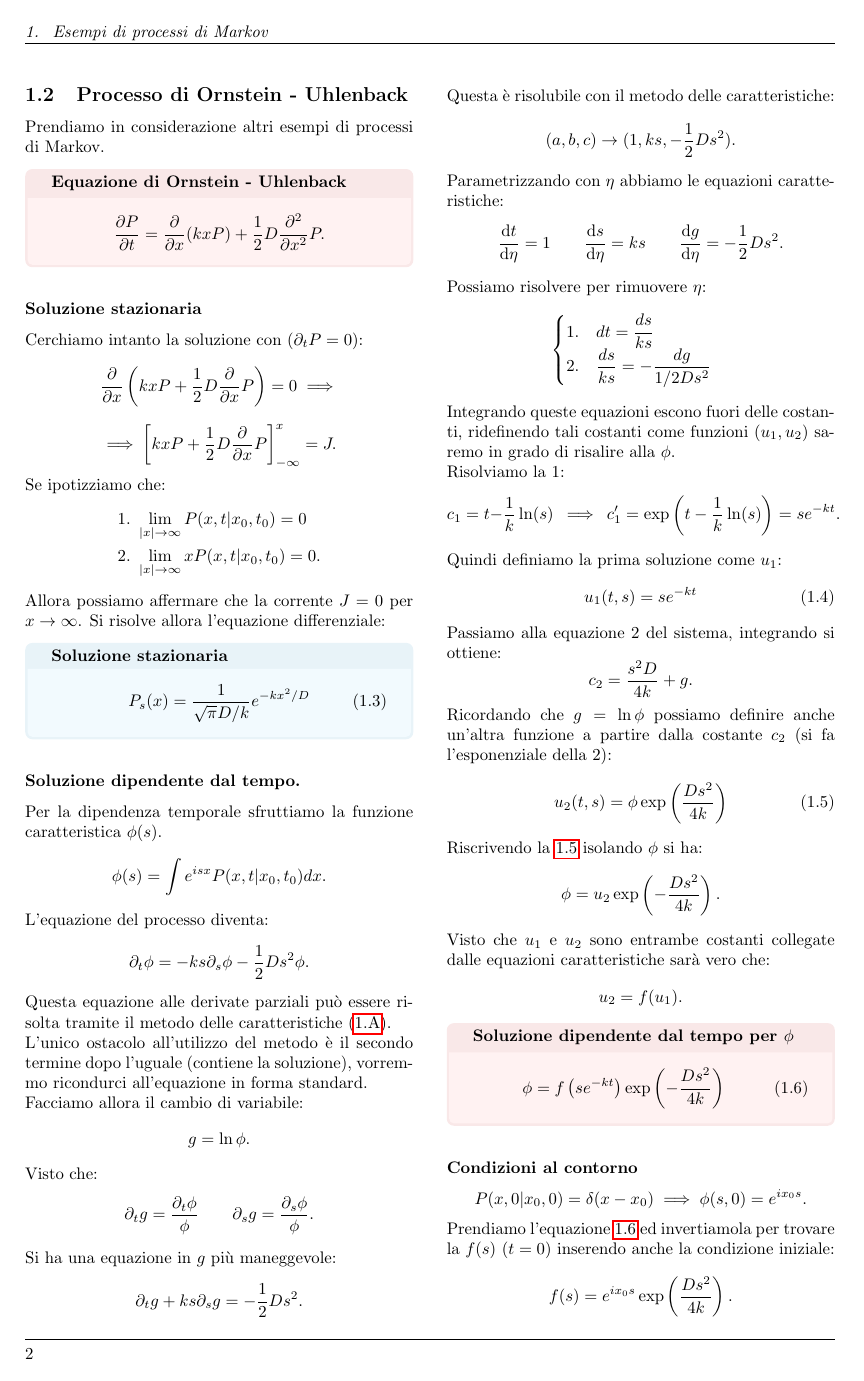
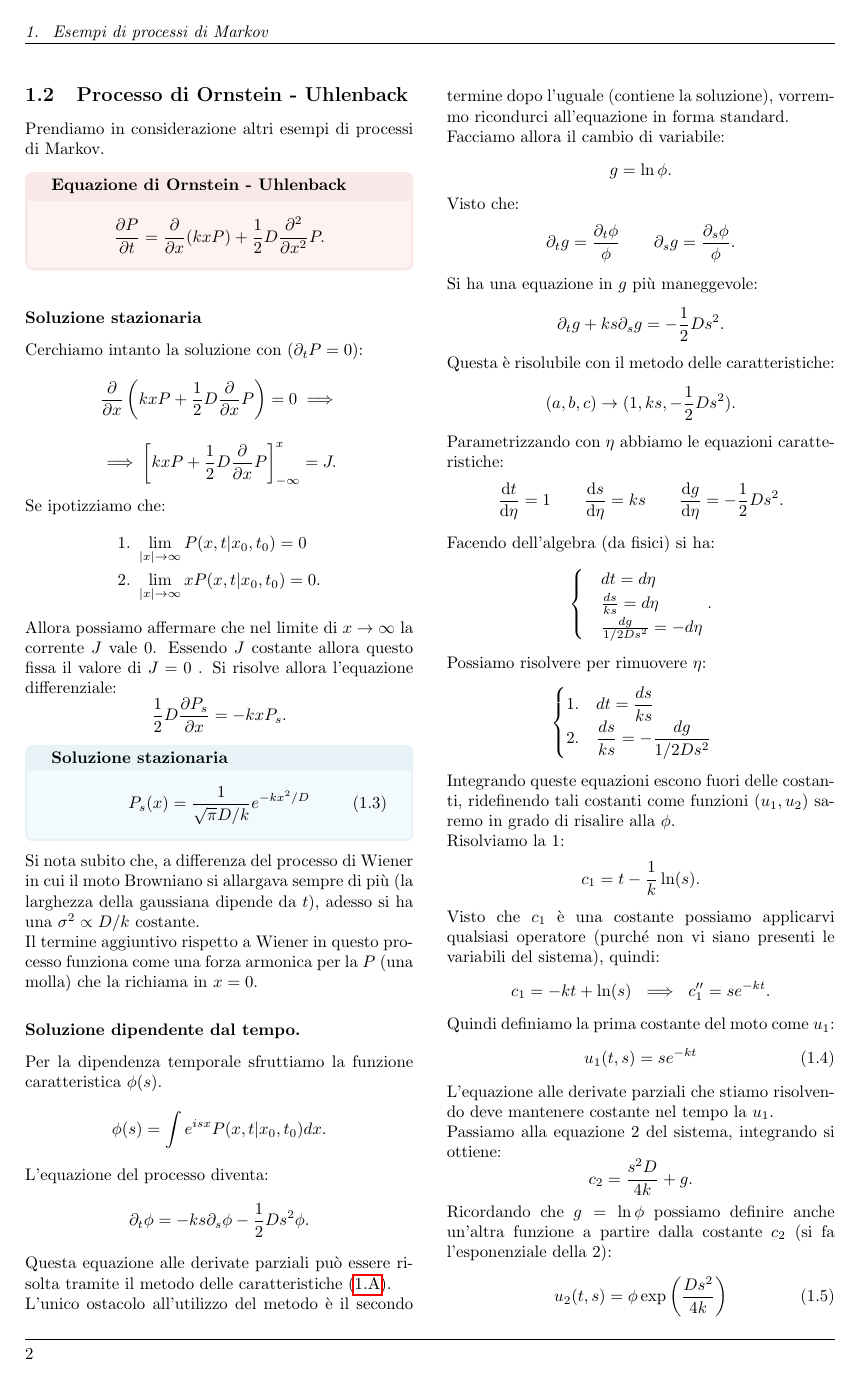
Before and after one commit to dodogabrie/Sistemi-Complessi, a LaTeX document (master.tex, which reads lezioni/lez_5.tex): page 2 of 5. Compiled offline with pdfLaTeX.

Commit message:
added lez5 revisited

```diff
--- a/lezioni/lez_5.tex
+++ b/lezioni/lez_5.tex
@@ -126,13 +126,18 @@ Se ipotizziamo che:
     & 1. \ \lim_{\left|x\right| \to \infty} P(x, t|x_0,t_0) = 0 \\
     & 2. \ \lim_{\left|x\right| \to \infty} xP(x, t|x_0,t_0) = 0
 .\end{aligned}\]
-Allora possiamo affermare che la corrente $J=0$ per $x\to \infty$. Si risolve allora l'equazione differenziale:
+Allora possiamo affermare che nel limite di $x\to\infty$ la corrente $J$ vale $0$. Essendo $J$ costante allora questo fissa il valore di $J = 0$ . Si risolve allora l'equazione differenziale:
+\[
+    \frac{1}{2}D \frac{\partial P_s}{\partial x} = - kxP_s
+.\]
 \begin{bluebox}{Soluzione stazionaria}
     \begin{equation}
 	P_s(x) = \frac{1}{\sqrt{\pi} D /k}e^{-kx^2 / D} \label{eq:5_staz}
     \end{equation}
 \end{bluebox}
 \noindent
+Si nota subito che, a differenza del processo di Wiener in cui il moto Browniano si allargava sempre di più (la larghezza della gaussiana dipende da $t$), adesso si ha una $\sigma^2\propto D / k$ costante.\\
+Il termine aggiuntivo rispetto a Wiener in questo processo funziona come una forza armonica per la $P$ (una molla) che la richiama in $x = 0$.
 \subsubsection{Soluzione dipendente dal tempo.}%
 \label{subsub:Soluzione dipendente dal tempo}
 Per la dipendenza temporale sfruttiamo la funzione caratteristica $\phi (s)$.
@@ -170,6 +175,14 @@ Parametrizzando con $\eta$ abbiamo le equazioni caratteristiche:
 	\qquad
 	\frac{\text{d} g}{\text{d} \eta} = -\frac{1}{2}D s^2
 .\]
+Facendo dell'algebra (da fisici) si ha:
+\[
+    \begin{cases}
+	& dt = d\eta  \\
+	& \frac{ds}{ks} = d\eta  \\
+	& \frac{dg}{1 / 2 Ds^2} = - d\eta
+    \end{cases}
+.\]
 Possiamo risolvere per rimuovere $\eta$:
 \[
     \begin{cases}
@@ -180,12 +193,17 @@ Possiamo risolvere per rimuovere $\eta$:
 Integrando queste equazioni escono fuori delle costanti, ridefinendo tali costanti come funzioni ($u_1,u_2$) saremo in grado di risalire alla $\phi$.\\
 Risolviamo la 1:
 \[
-    c_1 = t - \frac{1}{k}\ln (s) \ \implies  \ c'_1 = \exp\left(t- \frac{1}{k}\ln (s) \right) = s e^{-kt}
+    c_1 = t - \frac{1}{k}\ln (s)
 .\]
-Quindi definiamo la prima soluzione come $u_1$:
+Visto che $c_1$ è una costante possiamo applicarvi qualsiasi operatore (purché non vi siano presenti le variabili del sistema), quindi:
+\[
+    c_1=-kt + \ln (s) \ \implies \ c_1'' = s e^{-kt}
+.\]
+Quindi definiamo la prima costante del moto come $u_1$:
 \begin{equation}
     u_1(t,s) = s e^{-kt} \label{eq:cat1}
 \end{equation}
+L'equazione alle derivate parziali che stiamo risolvendo deve mantenere costante nel tempo la $u_1$.\\
 Passiamo alla equazione 2 del sistema, integrando si ottiene:
 \[
     c_2 = \frac{s^2D}{4k} + g
@@ -198,7 +216,7 @@ Riscrivendo la \ref{eq:cat2} isolando $\phi$ si ha:
 \[
     \phi  = u_2 \exp\left(-\frac{Ds^2}{4k}\right)
 .\]
-Visto che $u_1$ e $u_2$ sono entrambe costanti collegate dalle equazioni caratteristiche sarà vero che:
+Visto che $u_1$ e $u_2$ sono entrambe costanti collegate dalle equazioni caratteristiche sarà sempre possibile esprimere una in funzione dell'altra:
 \[
     u_2 = f(u_1)
 .\]
```
Also changed, not shown: PDF/5_markov_ex.pdf (added), lezioni/lez_5.tex (13 more changed lines), 1 other file.
